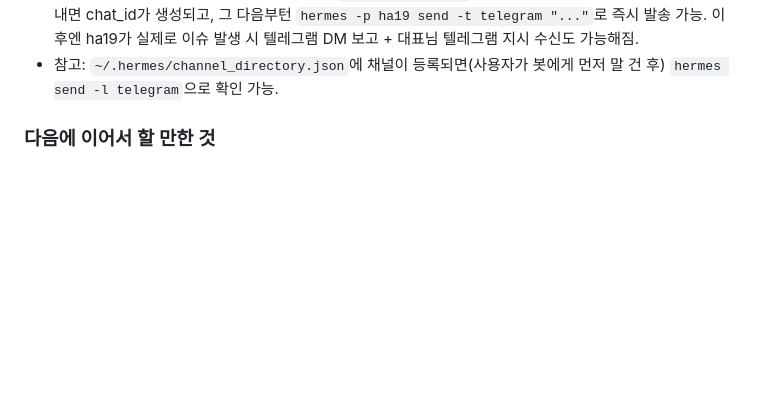
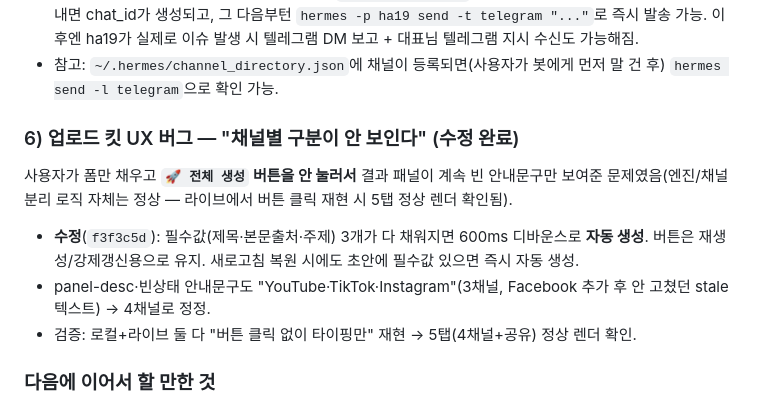
Before and after one commit to philip03-korea/spectrum-studio-clone, a Markdown page: HANDOFF.md, the part around the change. Drawn GitHub-style; blank space fills up the shorter version.

Commit message:
docs(handoff): 업로드킷 자동생성 UX 수정 기록
Co-Authored-By: Claude Opus 4.8 <noreply@anthropic.com>

```diff
--- a/HANDOFF.md
+++ b/HANDOFF.md
@@ -95,6 +95,15 @@ TikTok/Instagram/Facebook 캡션 옆 `✨ 감성 다듬기` 버튼 → 관제탑
   이후엔 ha19가 실제로 이슈 발생 시 텔레그램 DM 보고 + 대표님 텔레그램 지시 수신도 가능해짐.
 - 참고: `~/.hermes/channel_directory.json`에 채널이 등록되면(사용자가 봇에게 먼저 말 건 후)
   `hermes send -l telegram`으로 확인 가능.
+
+### 6) 업로드 킷 UX 버그 — "채널별 구분이 안 보인다" (수정 완료)
+사용자가 폼만 채우고 **`🚀 전체 생성` 버튼을 안 눌러서** 결과 패널이 계속 빈 안내문구만 보여준
+문제였음(엔진/채널 분리 로직 자체는 정상 — 라이브에서 버튼 클릭 재현 시 5탭 정상 렌더 확인됨).
+- **수정**(`f3f3c5d`): 필수값(제목·본문출처·주제) 3개가 다 채워지면 600ms 디바운스로 **자동 생성**.
+  버튼은 재생성/강제갱신용으로 유지. 새로고침 복원 시에도 초안에 필수값 있으면 즉시 자동 생성.
+- panel-desc·빈상태 안내문구도 "YouTube·TikTok·Instagram"(3채널, Facebook 추가 후 안 고쳤던 stale
+  텍스트) → 4채널로 정정.
+- 검증: 로컬+라이브 둘 다 "버튼 클릭 없이 타이핑만" 재현 → 5탭(4채널+공유) 정상 렌더 확인.
 
 ### 다음에 이어서 할 만한 것
 - [ ] `backup-local-slot-v49` 브랜치: 슬롯 UI 필요 없으면 삭제
```
